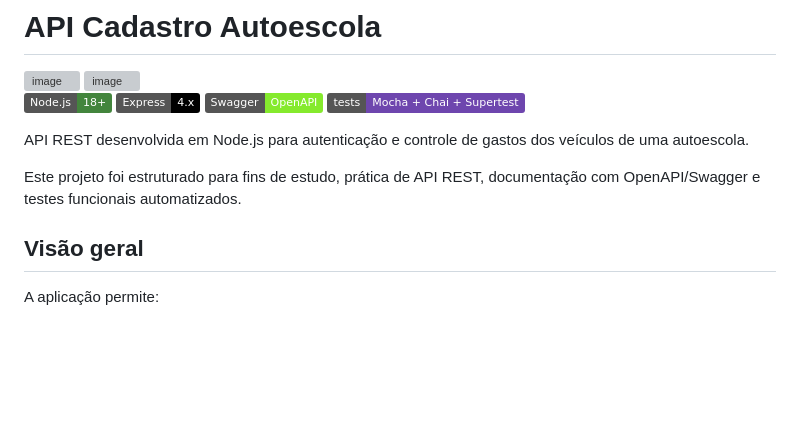
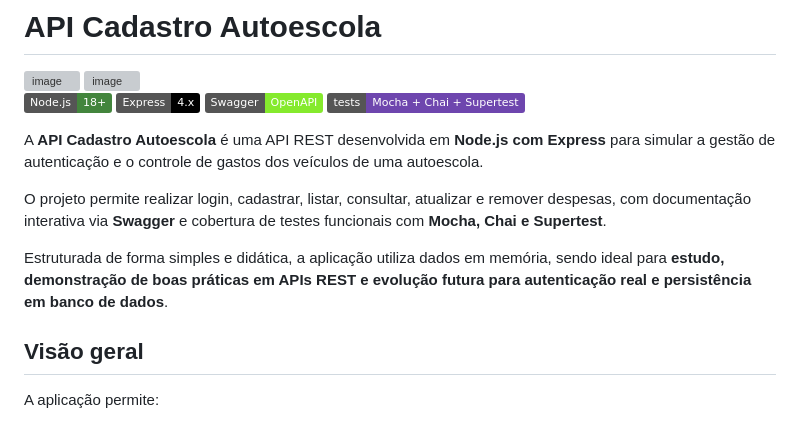
Before and after one commit to JerusadeSouza/api-cadastro-autoescola, a Markdown page: README.md, the part around the change. GitHub-like rendering; badges without logos; blank space fills up the shorter version; grey boxes are pictures that could not be loaded.

```diff
--- a/README.md
+++ b/README.md
@@ -5,14 +5,18 @@
 
 <img width="584" height="419" alt="image" src="https://github.com/user-attachments/assets/99b8b297-9b04-40ac-adbe-4f4c614972f3" />
 
+
 ![Node.js](https://img.shields.io/badge/Node.js-18%2B-43853D?logo=node.js&logoColor=white)
 ![Express](https://img.shields.io/badge/Express-4.x-000000?logo=express&logoColor=white)
 ![Swagger](https://img.shields.io/badge/Swagger-OpenAPI-85EA2D?logo=swagger&logoColor=black)
 ![Tests](https://img.shields.io/badge/tests-Mocha%20%2B%20Chai%20%2B%20Supertest-6E46AE)
 
-API REST desenvolvida em Node.js para autenticação e controle de gastos dos veículos de uma autoescola.
 
-Este projeto foi estruturado para fins de estudo, prática de API REST, documentação com OpenAPI/Swagger e testes funcionais automatizados.
+A **API Cadastro Autoescola** é uma API REST desenvolvida em **Node.js com Express** para simular a gestão de autenticação e o controle de gastos dos veículos de uma autoescola.
+
+O projeto permite realizar login, cadastrar, listar, consultar, atualizar e remover despesas, com documentação interativa via **Swagger** e cobertura de testes funcionais com **Mocha, Chai e Supertest**.
+
+Estruturada de forma simples e didática, a aplicação utiliza dados em memória, sendo ideal para **estudo, demonstração de boas práticas em APIs REST e evolução futura para autenticação real e persistência em banco de dados**.
 
 ## Visão geral
 
```
